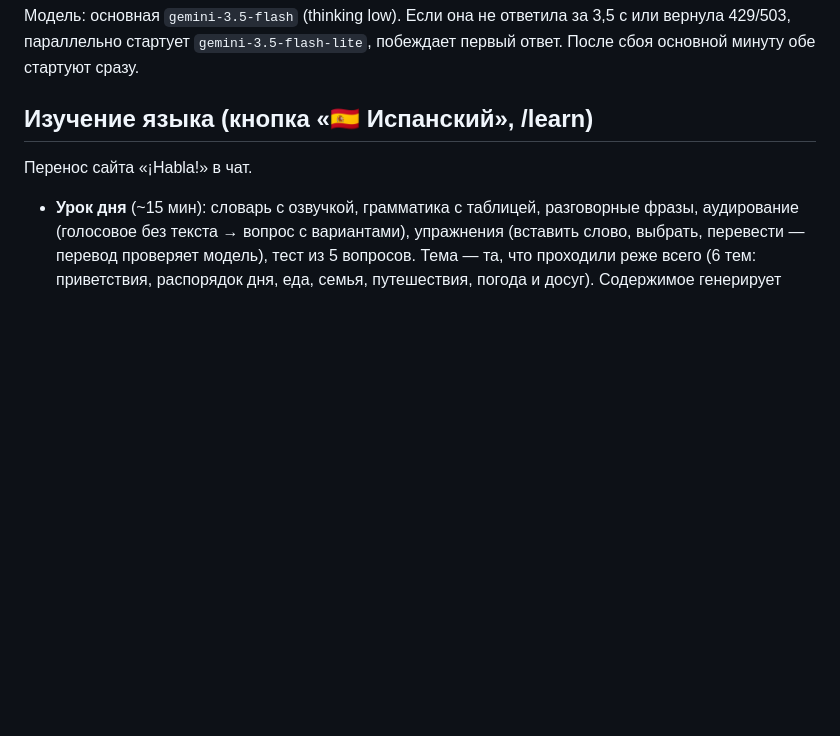
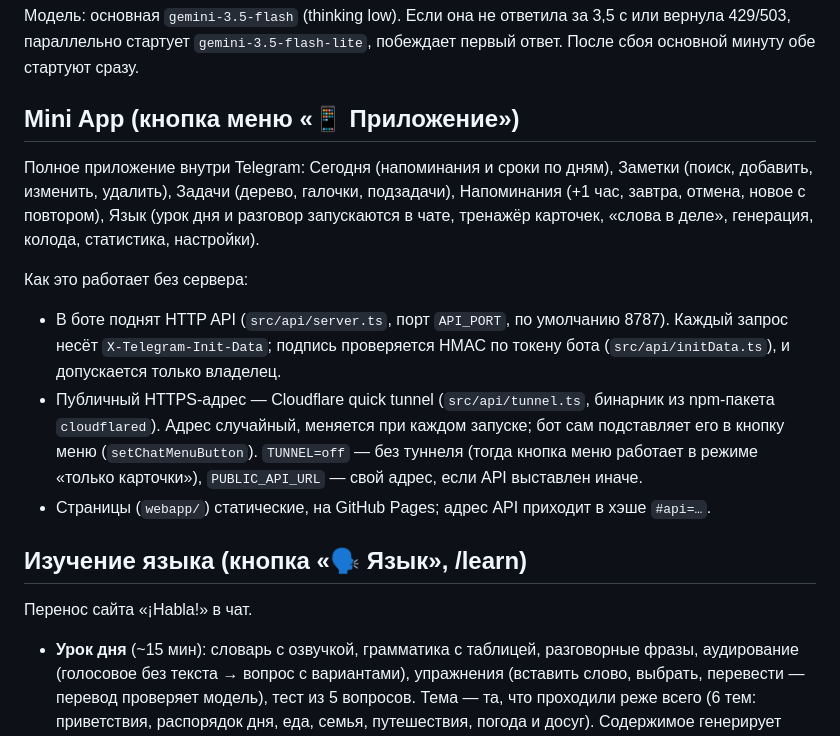
Before and after one commit to VereskDev/demonstrationBot, a Markdown page: README.md, the part around the change. Rendered like a GitHub page; blank space fills up the shorter version.

Commit message:
docs: Mini App — полный режим, API, туннель
Co-Authored-By: Claude Fable 5.1 <noreply@anthropic.com>

```diff
--- a/README.md
+++ b/README.md
@@ -47,7 +47,16 @@ src/
 
 Модель: основная `gemini-3.5-flash` (thinking low). Если она не ответила за 3,5 с или вернула 429/503, параллельно стартует `gemini-3.5-flash-lite`, побеждает первый ответ. После сбоя основной минуту обе стартуют сразу.
 
-## Изучение языка (кнопка «🇪🇸 Испанский», /learn)
+## Mini App (кнопка меню «📱 Приложение»)
+
+Полное приложение внутри Telegram: Сегодня (напоминания и сроки по дням), Заметки (поиск, добавить, изменить, удалить), Задачи (дерево, галочки, подзадачи), Напоминания (+1 час, завтра, отмена, новое с повтором), Язык (урок дня и разговор запускаются в чате, тренажёр карточек, «слова в деле», генерация, колода, статистика, настройки).
+
+Как это работает без сервера:
+- В боте поднят HTTP API (`src/api/server.ts`, порт `API_PORT`, по умолчанию 8787). Каждый запрос несёт `X-Telegram-Init-Data`; подпись проверяется HMAC по токену бота (`src/api/initData.ts`), и допускается только владелец.
+- Публичный HTTPS-адрес — Cloudflare quick tunnel (`src/api/tunnel.ts`, бинарник из npm-пакета `cloudflared`). Адрес случайный, меняется при каждом запуске; бот сам подставляет его в кнопку меню (`setChatMenuButton`). `TUNNEL=off` — без туннеля (тогда кнопка меню работает в режиме «только карточки»), `PUBLIC_API_URL` — свой адрес, если API выставлен иначе.
+- Страницы (`webapp/`) статические, на GitHub Pages; адрес API приходит в хэше `#api=…`.
+
+## Изучение языка (кнопка «🗣 Язык», /learn)
 
 Перенос сайта «¡Habla!» в чат.
 
```
